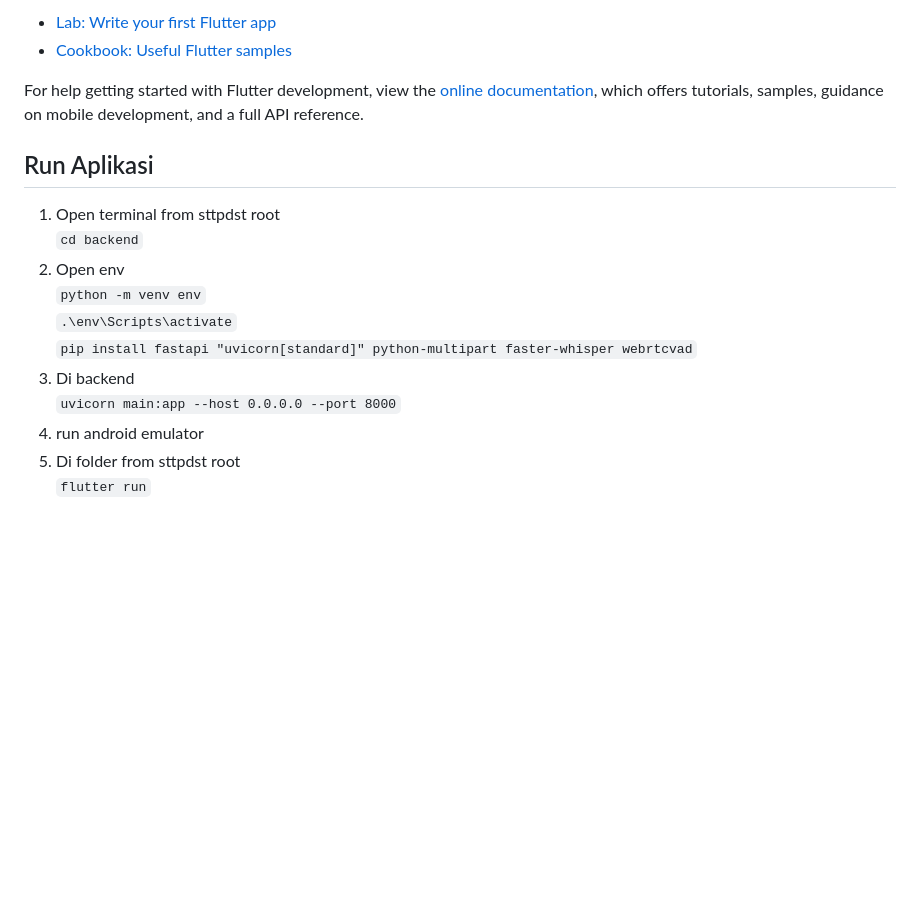
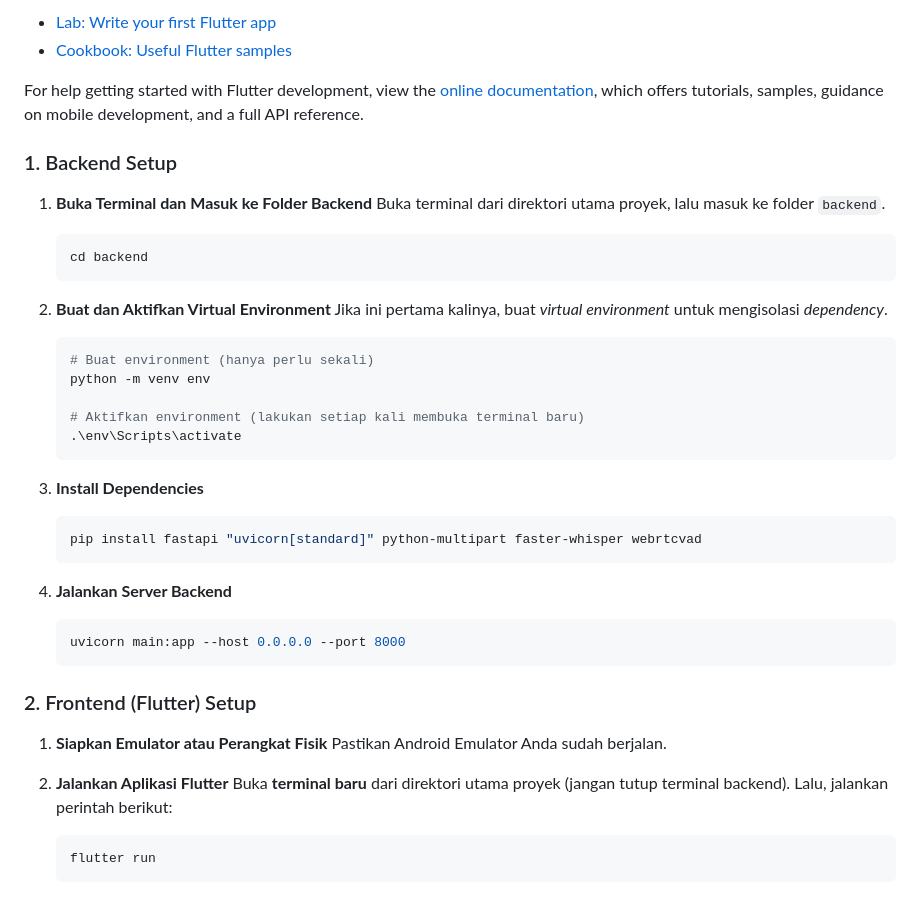
Before and after one commit to hansits034/Proyek-PDST-STT, a Markdown page: sttpdst/README.md, the part around the change. Drawn GitHub-style; blank space fills up the shorter version.

````diff
--- a/sttpdst/README.md
+++ b/sttpdst/README.md
@@ -85,12 +85,42 @@ For help getting started with Flutter development, view the
 [online documentation](https://docs.flutter.dev/), which offers tutorials,
 samples, guidance on mobile development, and a full API reference.
 
-## Run Aplikasi
-1. Open terminal from sttpdst root <br> `cd backend`
-2. Open env <br>
-`python -m venv env`<br>
-`.\env\Scripts\activate`<br>
-`pip install fastapi "uvicorn[standard]" python-multipart faster-whisper webrtcvad`
-4. Di backend <br> `uvicorn main:app --host 0.0.0.0 --port 8000`
-5. run android emulator
-6. Di folder from sttpdst root <br> `flutter run`
+
+
+### 1. Backend Setup
+1.  **Buka Terminal dan Masuk ke Folder Backend**
+    Buka terminal dari direktori utama proyek, lalu masuk ke folder `backend`.
+    ```bash
+    cd backend
+    ```
+
+2.  **Buat dan Aktifkan Virtual Environment**
+    Jika ini pertama kalinya, buat *virtual environment* untuk mengisolasi *dependency*.
+    ```bash
+    # Buat environment (hanya perlu sekali)
+    python -m venv env
+
+    # Aktifkan environment (lakukan setiap kali membuka terminal baru)
+    .\env\Scripts\activate
+    ```
+
+3.  **Install Dependencies**
+    ```bash
+    pip install fastapi "uvicorn[standard]" python-multipart faster-whisper webrtcvad
+    ```
+
+4.  **Jalankan Server Backend**
+    ```bash
+    uvicorn main:app --host 0.0.0.0 --port 8000
+    ```
+
+### 2. Frontend (Flutter) Setup
+
+1.  **Siapkan Emulator atau Perangkat Fisik**
+    Pastikan Android Emulator Anda sudah berjalan.
+
+2.  **Jalankan Aplikasi Flutter**
+    Buka **terminal baru** dari direktori utama proyek (jangan tutup terminal backend). Lalu, jalankan perintah berikut:
+    ```bash
+    flutter run
+    ```
````
